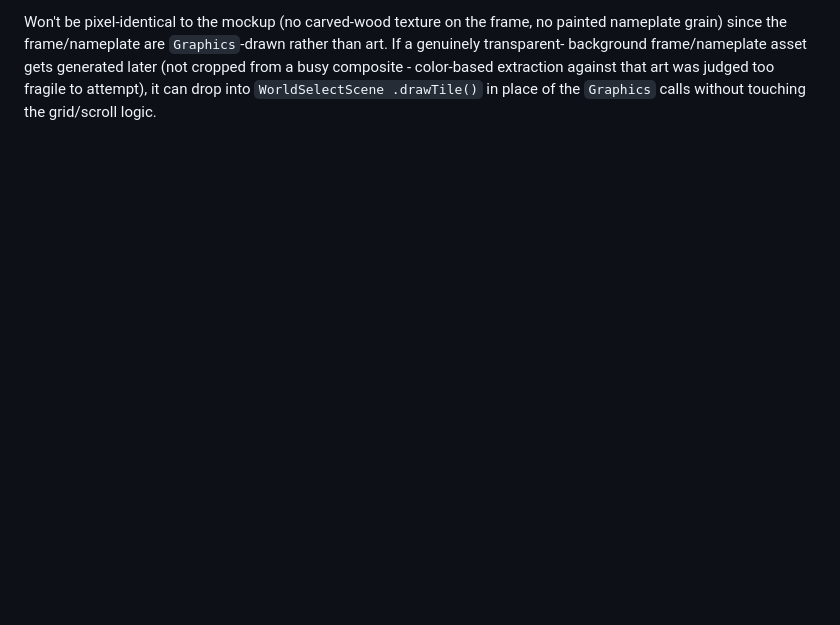
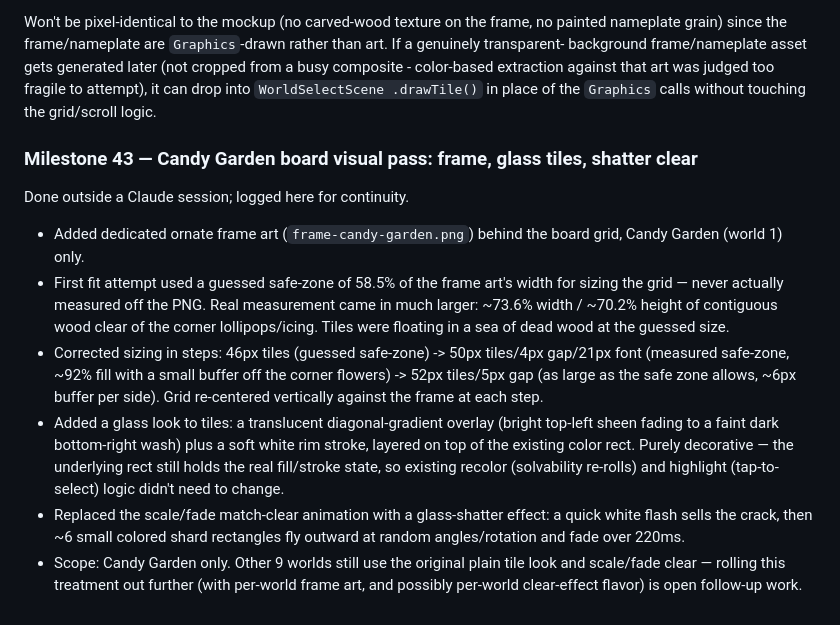
Before and after one commit to doxxedghostman/alphabet-adventure, a Markdown page: update.md, the part around the change. GitHub-like rendering; blank space fills up the shorter version.

Commit message:
docs: log Candy Garden frame/glass-tile/shatter-clear pass (Milestone 43)

```diff
--- a/update.md
+++ b/update.md
@@ -1848,3 +1848,34 @@ from a busy composite - color-based extraction against that art was
 judged too fragile to attempt), it can drop into `WorldSelectScene
 .drawTile()` in place of the `Graphics` calls without touching the
 grid/scroll logic.
+
+### Milestone 43 — Candy Garden board visual pass: frame, glass tiles, shatter clear
+
+Done outside a Claude session; logged here for continuity.
+
+- Added dedicated ornate frame art (`frame-candy-garden.png`) behind
+  the board grid, Candy Garden (world 1) only.
+- First fit attempt used a guessed safe-zone of 58.5% of the frame
+  art's width for sizing the grid — never actually measured off the
+  PNG. Real measurement came in much larger: ~73.6% width / ~70.2%
+  height of contiguous wood clear of the corner lollipops/icing. Tiles
+  were floating in a sea of dead wood at the guessed size.
+- Corrected sizing in steps: 46px tiles (guessed safe-zone) -> 50px
+  tiles/4px gap/21px font (measured safe-zone, ~92% fill with a small
+  buffer off the corner flowers) -> 52px tiles/5px gap (as large as
+  the safe zone allows, ~6px buffer per side). Grid re-centered
+  vertically against the frame at each step.
+- Added a glass look to tiles: a translucent diagonal-gradient overlay
+  (bright top-left sheen fading to a faint dark bottom-right wash)
+  plus a soft white rim stroke, layered on top of the existing color
+  rect. Purely decorative — the underlying rect still holds the real
+  fill/stroke state, so existing recolor (solvability re-rolls) and
+  highlight (tap-to-select) logic didn't need to change.
+- Replaced the scale/fade match-clear animation with a glass-shatter
+  effect: a quick white flash sells the crack, then ~6 small colored
+  shard rectangles fly outward at random angles/rotation and fade over
+  220ms.
+- Scope: Candy Garden only. Other 9 worlds still use the original
+  plain tile look and scale/fade clear — rolling this treatment out
+  further (with per-world frame art, and possibly per-world
+  clear-effect flavor) is open follow-up work.
```
Also changed, not shown: PLAN.md (+8 -0 lines).
